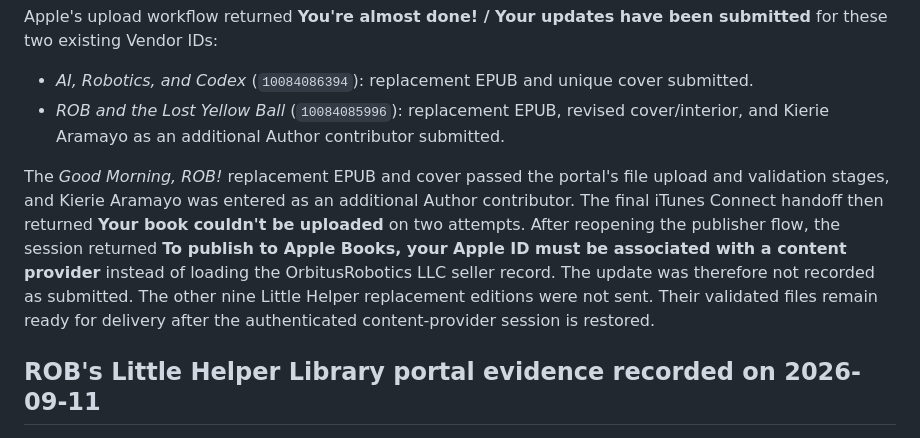
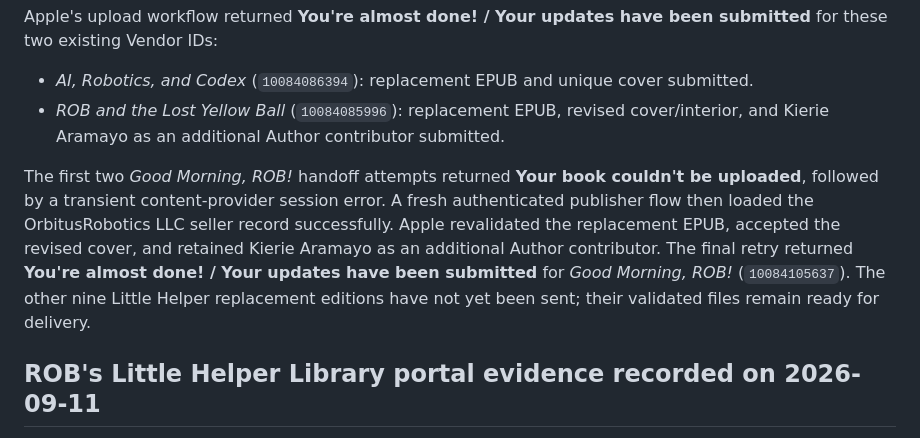
Before and after one commit to RudyAramayo/ROBBooks, a Markdown page: ROB-Books/publication/APPLE_BOOKS_SUBMISSION_RECORD.md, the part around the change. Rendered like a GitHub page.

Commit message:
Record successful Good Morning ROB delivery

```diff
--- a/ROB-Books/publication/APPLE_BOOKS_SUBMISSION_RECORD.md
+++ b/ROB-Books/publication/APPLE_BOOKS_SUBMISSION_RECORD.md
@@ -81,7 +81,7 @@ Apple's upload workflow returned **You're almost done! / Your updates have been
 - *AI, Robotics, and Codex* (`10084086394`): replacement EPUB and unique cover submitted.
 - *ROB and the Lost Yellow Ball* (`10084085996`): replacement EPUB, revised cover/interior, and Kierie Aramayo as an additional Author contributor submitted.
 
-The *Good Morning, ROB!* replacement EPUB and cover passed the portal's file upload and validation stages, and Kierie Aramayo was entered as an additional Author contributor. The final iTunes Connect handoff then returned **Your book couldn't be uploaded** on two attempts. After reopening the publisher flow, the session returned **To publish to Apple Books, your Apple ID must be associated with a content provider** instead of loading the OrbitusRobotics LLC seller record. The update was therefore not recorded as submitted. The other nine Little Helper replacement editions were not sent. Their validated files remain ready for delivery after the authenticated content-provider session is restored.
+The first two *Good Morning, ROB!* handoff attempts returned **Your book couldn't be uploaded**, followed by a transient content-provider session error. A fresh authenticated publisher flow then loaded the OrbitusRobotics LLC seller record successfully. Apple revalidated the replacement EPUB, accepted the revised cover, and retained Kierie Aramayo as an additional Author contributor. The final retry returned **You're almost done! / Your updates have been submitted** for *Good Morning, ROB!* (`10084105637`). The other nine Little Helper replacement editions have not yet been sent; their validated files remain ready for delivery.
 
 ## ROB's Little Helper Library portal evidence recorded on 2026-09-11
 
```
